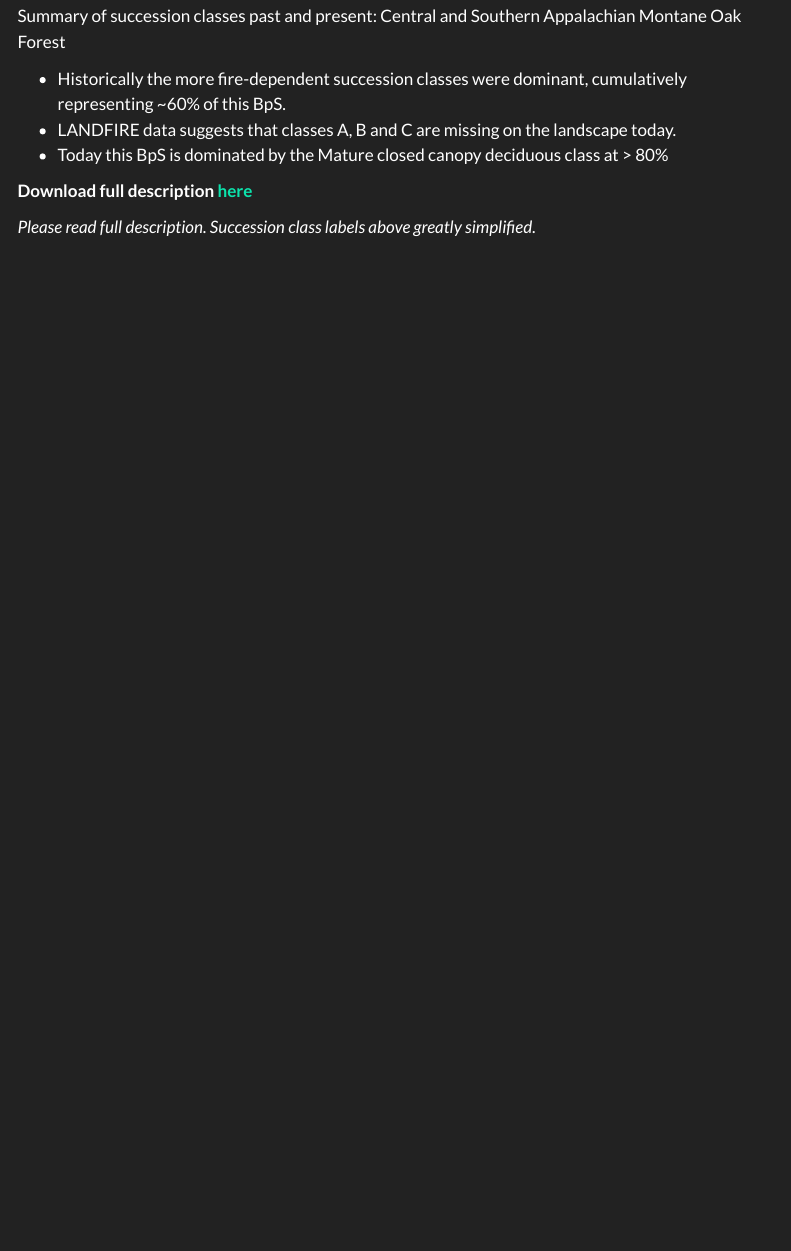
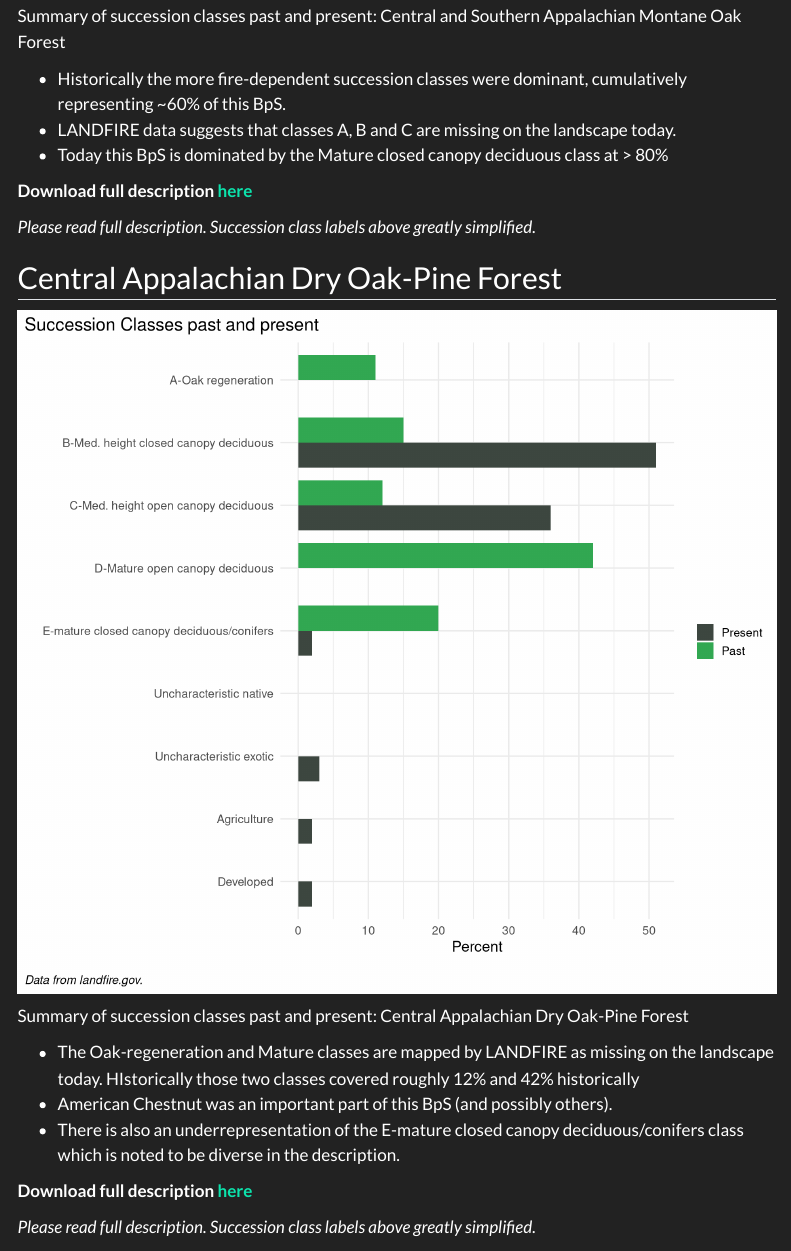
Before and after one commit to rswaty/Monongahela, a Quarto document (sclasses.qmd): the page in a window 1100 px wide, from 1940 px down. Rendered offline with R 4.5, knitr and Pandoc in place of Quarto, with nearby package versions; menus at the side of the page are left out.

Commit message:
refined s-classes page

````diff
--- a/_quarto.yml
+++ b/_quarto.yml
@@ -1,6 +1,8 @@
 project:
   type: website
   output-dir: docs
+  preview:
+    watch-inputs: false
 
 website:
   title: "LANDFIRE-Powered Landscape Assessment"
--- a/sclasses.qmd
+++ b/sclasses.qmd
@@ -168,3 +168,5 @@
 **Download full description [here](https://github.com/rswaty/Monongahela/raw/main/assets/13200_48_57_61.docx)**
 
 *Please read full description.  Succession class labels above greatly simplified.*
+
+## Central Appalachian Dry Oak-Pine Forest
@@ -170,0 +189 @@
+# order classes
@@ -170,0 +195,57 @@
+  'E-mature closed canopy deciduous/conifers',
+  'D-Mature open canopy deciduous',
+  'C-Med. height open canopy deciduous',
+  'B-Med. height closed canopy deciduous',
+  'A-Oak regeneration'
+))
+
+# reverse
+factor(bps_scls_3$refLabel, levels = rev(levels(bps_scls_3$refLabel)))
+
+```
+
+
+
+
+
+```{r cadop chart, echo=FALSE, message=FALSE, warning=FALSE, fig.width=10, fig.height=9}
+
+
+
+sclasplot <-
+  ggplot(bps_scls_3, aes(fill=factor(refCur), y=Percent, x=refLabel)) +
+  geom_col(width = 0.8, position = position_dodge()) +
+  coord_flip() +
+  scale_x_discrete(limits = (levels(bps_scls_3$refLabel))) +
+  labs(
+    title = "Succession Classes past and present",
+    caption = "\nData from landfire.gov.",
+    x = "",
+    y = "Percent")+
+  theme_minimal(base_size = 14)+
+  theme(plot.caption = element_text(hjust = 0, face= "italic"), #Default is hjust=1
+        plot.title.position = "plot", #NEW parameter. Apply for subtitle too.
+        plot.caption.position =  "plot") +
+  scale_fill_manual(values = c("#3d4740", "#32a852" ), # present (grey), historical (green)
+                    name = " ",
+                    labels = c("Present",
+                               "Past")) +
+  theme(panel.spacing = unit(.05, "lines"))
+
+
+sclasplotCADOP <- sclasplot %+% subset(bps_scls_3, BpS_Name %in% c("Central Appalachian Dry Oak-Pine Forest"))
+
+
+sclasplotCADOP
+```
+
+Summary of succession classes past and present: Central Appalachian Dry Oak-Pine Forest
+
+* The Oak-regeneration and Mature classes are mapped by LANDFIRE as missing on the landscape today. HIstorically those two classes covered roughly 12% and 42% historically
+* American Chestnut was an important part of this BpS (and possibly others).
+* There is also an underrepresentation of the E-mature closed canopy deciduous/conifers class which is noted to be diverse in the description.
+
+
+**Download full description [here](https://github.com/rswaty/Monongahela/raw/main/assets/13690_60_61_63_64_65_66.docx)**
+
+*Please read full description.  Succession class labels above greatly simplified.*
````
Also changed, not shown: assets/sclass_charts.R (renamed from sclass_charts.R), chord.html, docs/search.json, sclasses.qmd (21 more changed lines), 5 other files.
